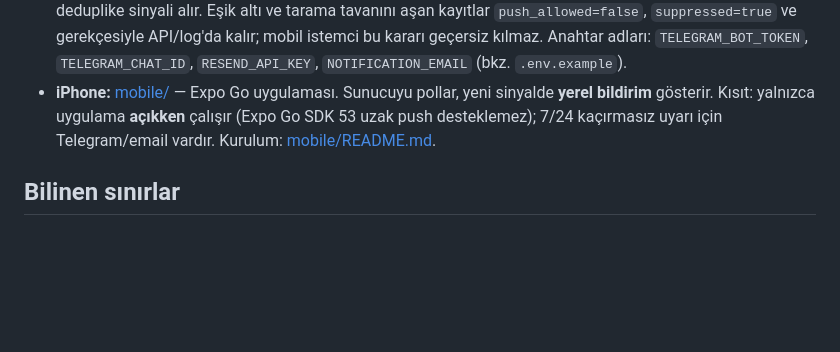
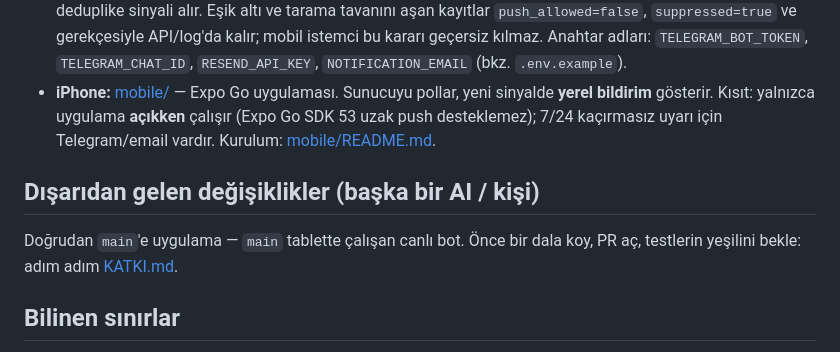
Before and after one commit to ss4181/trade1, a Markdown page: README.md, the part around the change. Rendered like a GitHub page; blank space fills up the shorter version.

```diff
--- a/README.md
+++ b/README.md
@@ -131,6 +131,11 @@ reddeder. Ölen tarama thread'i watchdog tarafından yeniden başlatılır.
   çalışır (Expo Go SDK 53 uzak push desteklemez); 7/24 kaçırmasız uyarı için
   Telegram/email vardır. Kurulum: [mobile/README.md](mobile/README.md).
 
+## Dışarıdan gelen değişiklikler (başka bir AI / kişi)
+
+Doğrudan `main`'e uygulama — `main` tablette çalışan canlı bot. Önce bir dala
+koy, PR aç, testlerin yeşilini bekle: adım adım [KATKI.md](KATKI.md).
+
 ## Bilinen sınırlar
 
 - Uyarı botudur; işlem maliyeti/slipaj modellenmedi, yatırım tavsiyesi değildir.
```
Also changed, not shown: KATKI.md (added, +108 -0 lines).
